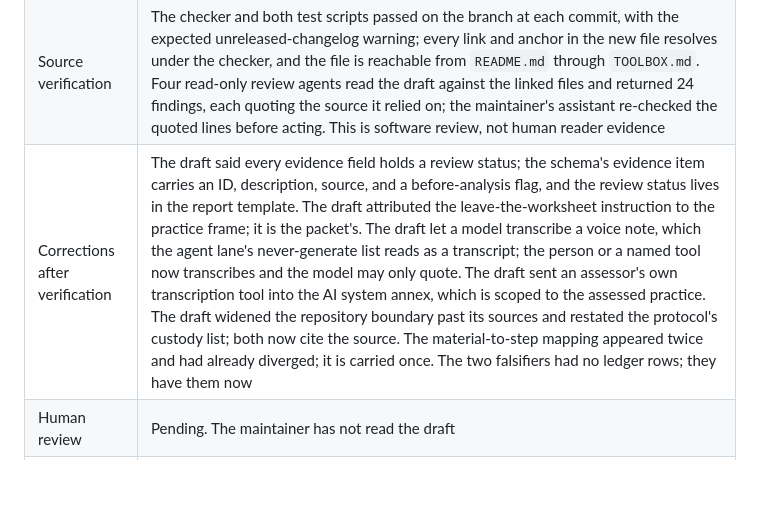
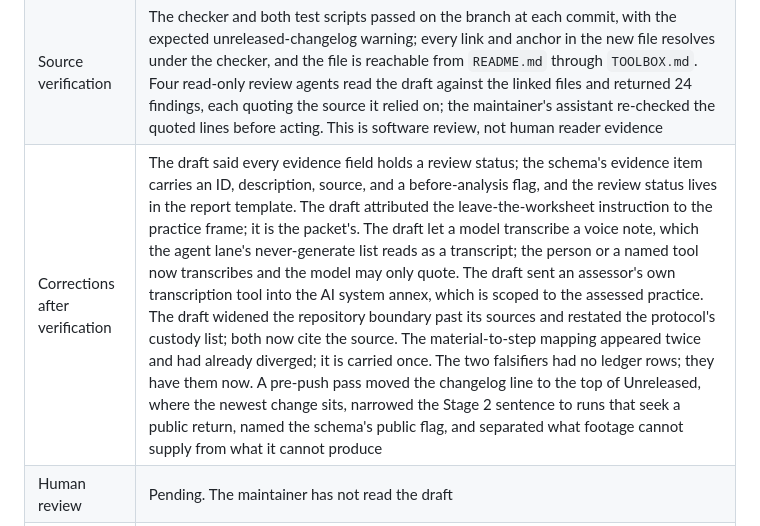
Before and after one commit to risaac09/pureland-fork-kit, a Markdown page: AI-ASSISTANCE.md, the part around the change. GitHub-like rendering; blank space fills up the shorter version.

```diff
--- a/AI-ASSISTANCE.md
+++ b/AI-ASSISTANCE.md
@@ -21,7 +21,7 @@ AI output is not a source. Cite the document that supports the claim. Every entr
 | Task | 2026-09-13. Draft `CAPTURE-GUIDE.md` on `docs/capture-guide-2026-09-13` from `88216c0`; link it from `TOOLBOX.md` and `llms.txt`; add its two falsifiers to `RESEARCH-STATUS.md` |
 | Material provided | The maintainer's brief, given in conversation: which raw material a run produces for a person on a tool, a live facilitation practice, and an organization, and that screen recording with audio or a voice note is the easiest capture for a person on a tool. The repository at `88216c0`, read for the packet, the filming forms, the protocol, the rights guide, the consent register, the schema, the agent lane, and the research-status ledger |
 | Source verification | The checker and both test scripts passed on the branch at each commit, with the expected unreleased-changelog warning; every link and anchor in the new file resolves under the checker, and the file is reachable from `README.md` through `TOOLBOX.md`. Four read-only review agents read the draft against the linked files and returned 24 findings, each quoting the source it relied on; the maintainer's assistant re-checked the quoted lines before acting. This is software review, not human reader evidence |
-| Corrections after verification | The draft said every evidence field holds a review status; the schema's evidence item carries an ID, description, source, and a before-analysis flag, and the review status lives in the report template. The draft attributed the leave-the-worksheet instruction to the practice frame; it is the packet's. The draft let a model transcribe a voice note, which the agent lane's never-generate list reads as a transcript; the person or a named tool now transcribes and the model may only quote. The draft sent an assessor's own transcription tool into the AI system annex, which is scoped to the assessed practice. The draft widened the repository boundary past its sources and restated the protocol's custody list; both now cite the source. The material-to-step mapping appeared twice and had already diverged; it is carried once. The two falsifiers had no ledger rows; they have them now |
+| Corrections after verification | The draft said every evidence field holds a review status; the schema's evidence item carries an ID, description, source, and a before-analysis flag, and the review status lives in the report template. The draft attributed the leave-the-worksheet instruction to the practice frame; it is the packet's. The draft let a model transcribe a voice note, which the agent lane's never-generate list reads as a transcript; the person or a named tool now transcribes and the model may only quote. The draft sent an assessor's own transcription tool into the AI system annex, which is scoped to the assessed practice. The draft widened the repository boundary past its sources and restated the protocol's custody list; both now cite the source. The material-to-step mapping appeared twice and had already diverged; it is carried once. The two falsifiers had no ledger rows; they have them now. A pre-push pass moved the changelog line to the top of Unreleased, where the newest change sits, narrowed the Stage 2 sentence to runs that seek a public return, named the schema's public flag, and separated what footage cannot supply from what it cannot produce |
 | Human review | Pending. The maintainer has not read the draft |
 | Sensitive material | None. No participant, client, or identifying material was provided or produced. The brief named no person |
 
```
Also changed, not shown: CAPTURE-GUIDE.md (+3 -3 lines), CHANGELOG.md (+2 -1 lines).
